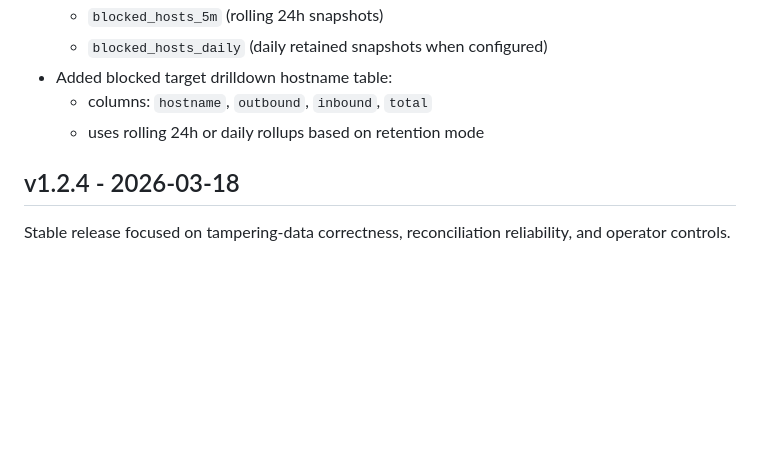
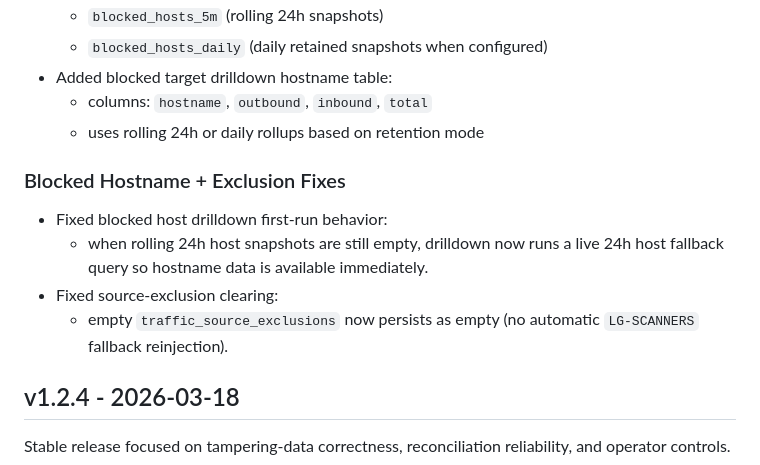
Before and after one commit to ModularDevLabs/IllumioMonitoringDashboard, a Markdown page: RELEASE_NOTES.md, the part around the change. Drawn GitHub-style; blank space fills up the shorter version.

```diff
--- a/RELEASE_NOTES.md
+++ b/RELEASE_NOTES.md
@@ -25,6 +25,12 @@ Experimental feature branch updates (not merged to stable main):
 - Added blocked target drilldown hostname table:
   - columns: `hostname`, `outbound`, `inbound`, `total`
   - uses rolling 24h or daily rollups based on retention mode
+
+### Blocked Hostname + Exclusion Fixes
+- Fixed blocked host drilldown first-run behavior:
+  - when rolling 24h host snapshots are still empty, drilldown now runs a live 24h host fallback query so hostname data is available immediately.
+- Fixed source-exclusion clearing:
+  - empty `traffic_source_exclusions` now persists as empty (no automatic `LG-SCANNERS` fallback reinjection).
 
 ## v1.2.4 - 2026-03-18
 
```
Also changed, not shown: README.md (+4 -4 lines).
